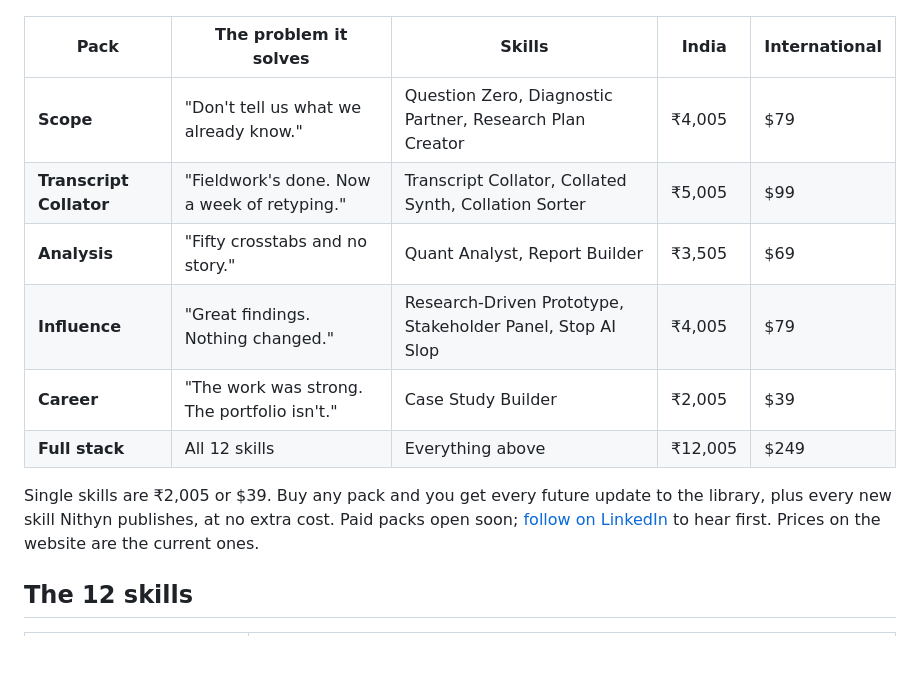
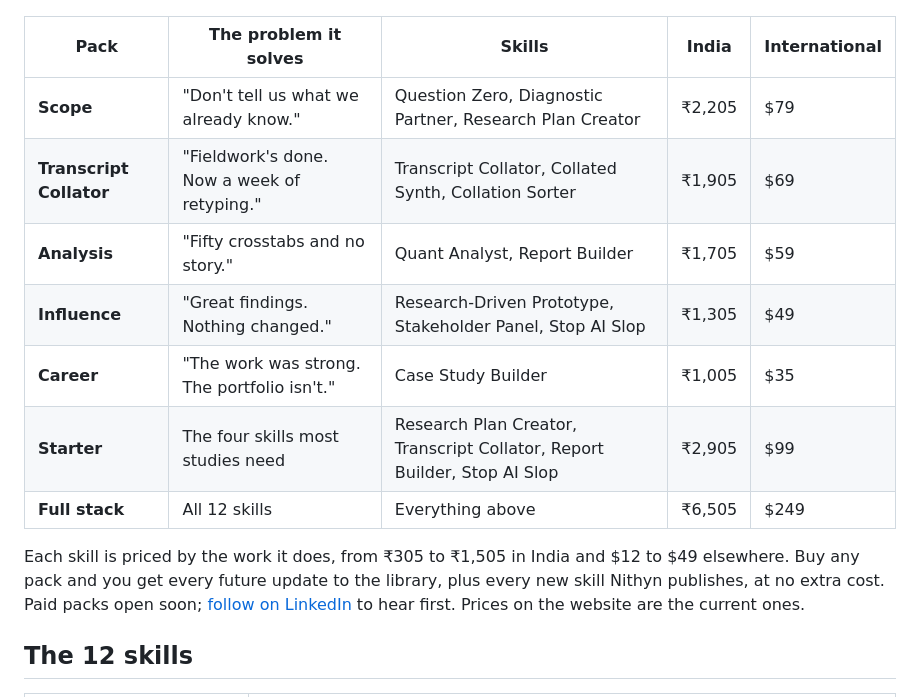
Before and after one commit to nithyncj-cell/ai-uxr-stack, a Markdown page: README.md, the part around the change. GitHub-like rendering; blank space fills up the shorter version.

Commit message:
README: value-based skill prices, lower India prices, starter pack
Co-Authored-By: Claude Opus 5.5 <noreply@anthropic.com>
Claude-Session: https://claude.ai/code/session_01UpSoVz2NAn6CHZsZzafkrN

```diff
--- a/README.md
+++ b/README.md
@@ -35,14 +35,15 @@ The Transcript Collator turns raw interview transcripts into one theme-tagged no
 
 | Pack | The problem it solves | Skills | India | International |
 |---|---|---|---|---|
-| **Scope** | "Don't tell us what we already know." | Question Zero, Diagnostic Partner, Research Plan Creator | ₹4,005 | $79 |
-| **Transcript Collator** | "Fieldwork's done. Now a week of retyping." | Transcript Collator, Collated Synth, Collation Sorter | ₹5,005 | $99 |
-| **Analysis** | "Fifty crosstabs and no story." | Quant Analyst, Report Builder | ₹3,505 | $69 |
-| **Influence** | "Great findings. Nothing changed." | Research-Driven Prototype, Stakeholder Panel, Stop AI Slop | ₹4,005 | $79 |
-| **Career** | "The work was strong. The portfolio isn't." | Case Study Builder | ₹2,005 | $39 |
-| **Full stack** | All 12 skills | Everything above | ₹12,005 | $249 |
+| **Scope** | "Don't tell us what we already know." | Question Zero, Diagnostic Partner, Research Plan Creator | ₹2,205 | $79 |
+| **Transcript Collator** | "Fieldwork's done. Now a week of retyping." | Transcript Collator, Collated Synth, Collation Sorter | ₹1,905 | $69 |
+| **Analysis** | "Fifty crosstabs and no story." | Quant Analyst, Report Builder | ₹1,705 | $59 |
+| **Influence** | "Great findings. Nothing changed." | Research-Driven Prototype, Stakeholder Panel, Stop AI Slop | ₹1,305 | $49 |
+| **Career** | "The work was strong. The portfolio isn't." | Case Study Builder | ₹1,005 | $35 |
+| **Starter** | The four skills most studies need | Research Plan Creator, Transcript Collator, Report Builder, Stop AI Slop | ₹2,905 | $99 |
+| **Full stack** | All 12 skills | Everything above | ₹6,505 | $249 |
 
-Single skills are ₹2,005 or $39. Buy any pack and you get every future update to the library, plus every new skill Nithyn publishes, at no extra cost. Paid packs open soon; [follow on LinkedIn](https://www.linkedin.com/in/nithyn/) to hear first. Prices on the website are the current ones.
+Each skill is priced by the work it does, from ₹305 to ₹1,505 in India and $12 to $49 elsewhere. Buy any pack and you get every future update to the library, plus every new skill Nithyn publishes, at no extra cost. Paid packs open soon; [follow on LinkedIn](https://www.linkedin.com/in/nithyn/) to hear first. Prices on the website are the current ones.
 
 ## The 12 skills
 
```
